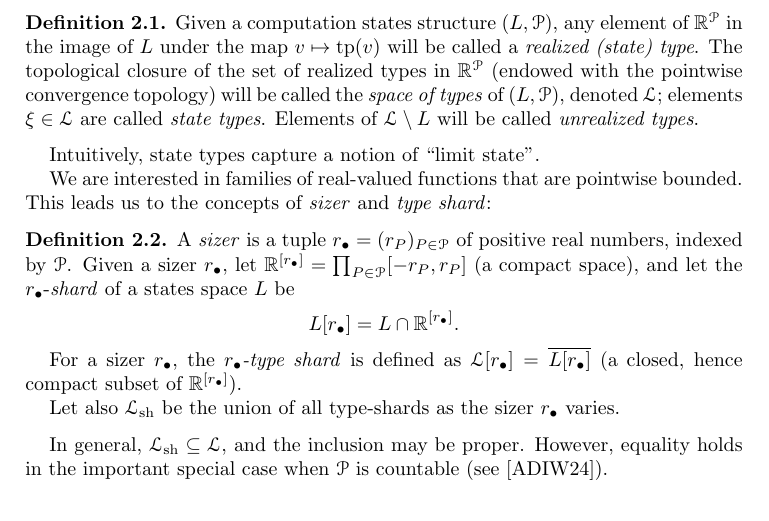
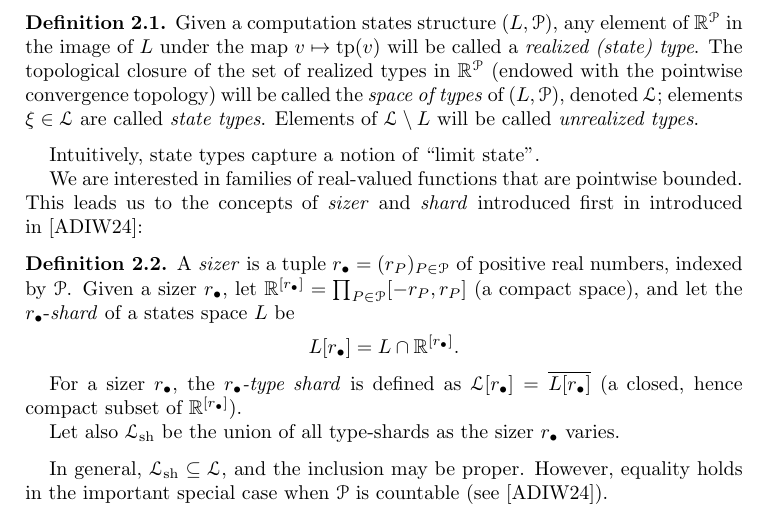
Before and after one commit to tonamatos/DeepComputationsNIP, a LaTeX paper (ComplexityViaTopology.tex): part of page 12 of 31, cut so that both start at the same text. Compiled offline with pdfLaTeX.

Commit message:
Modified the motivation of shard

```diff
--- a/ComplexityViaTopology.tex
+++ b/ComplexityViaTopology.tex
@@ -584,7 +584,7 @@ Intuitively, state types capture a notion of ``limit state''.
 %However, predicates of a computational states structure take values in the non-compact space~$\mathbb{R}$, so the corresponding type space $\mathcal{L}$ need not be compact.
 %To bypass this obstacle, we follow the idea, introduced in~\cite{alva2024approximability}, of covering $\mathcal{L}$ by ``thin'' compact subspaces called~\emph{shards}.
 
-We are interested in families of real-valued functions that are pointwise bounded. This leads us to the concepts of \emph{sizer} and \emph{type shard}:
+We are interested in families of real-valued functions that are pointwise bounded. This leads us to the concepts of \emph{sizer} and \emph{shard} introduced first in introduced in~\cite{alva2024approximability}:
 
 \begin{defn}
   A \emph{sizer} is a tuple $r_{\bullet}=(r_P)_{P\in\mathcal{P}}$ of positive real numbers, indexed by~$\mathcal{P}$.
```
